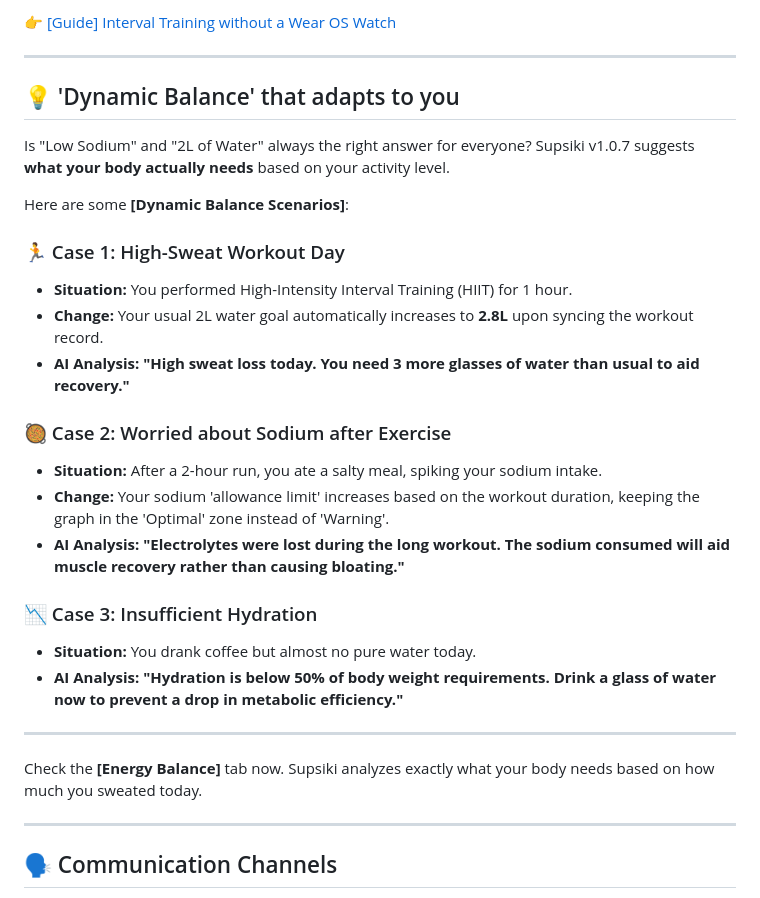
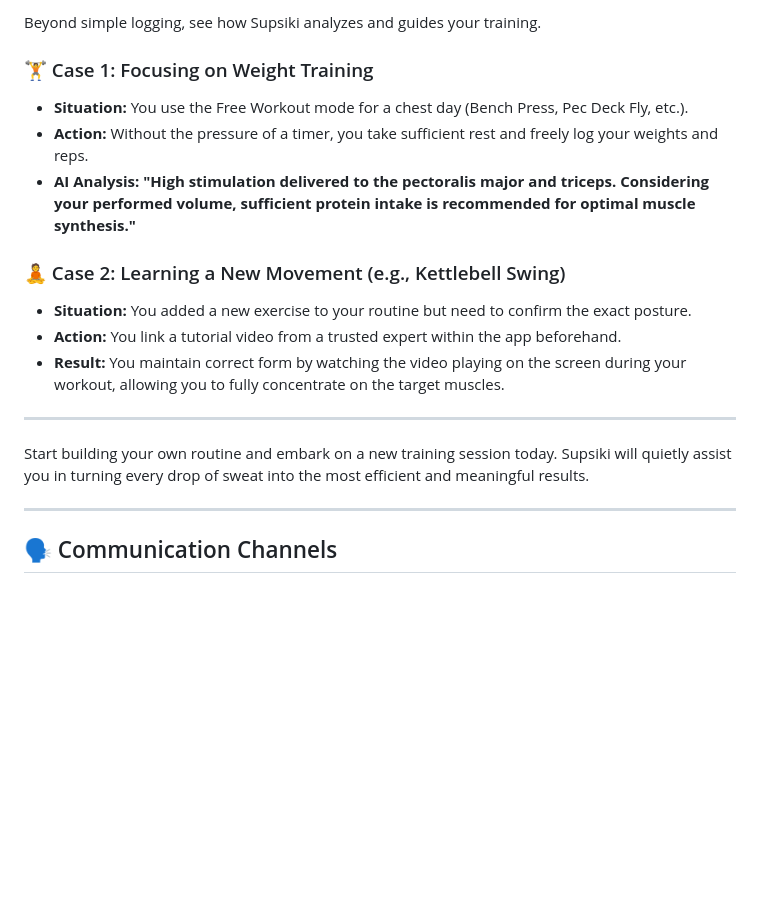
Before and after one commit to JaewookByun/jaewookbyun.github.io, a Markdown page: notice/notice-en.md, the part around one of its changes. GitHub-like rendering; blank space fills up the shorter version.

```diff
--- a/notice/notice-en.md
+++ b/notice/notice-en.md
@@ -24,33 +50,20 @@ Check out this video guide:
 
-👉 [[Guide] Interval Training without a Wear OS Watch](https://www.youtube.com/watch?v=JmnGTT78uQM)
+Beyond simple logging, see how Supsiki analyzes and guides your training.
+
+### 🏋️ Case 1: Focusing on Weight Training
+* **Situation:** You use the Free Workout mode for a chest day (Bench Press, Pec Deck Fly, etc.).
+* **Action:** Without the pressure of a timer, you take sufficient rest and freely log your weights and reps.
+* **AI Analysis:** **"High stimulation delivered to the pectoralis major and triceps. Considering your performed volume, sufficient protein intake is recommended for optimal muscle synthesis."**
+
+### 🧘 Case 2: Learning a New Movement (e.g., Kettlebell Swing)
+* **Situation:** You added a new exercise to your routine but need to confirm the exact posture.
+* **Action:** You link a tutorial video from a trusted expert within the app beforehand.
+* **Result:** You maintain correct form by watching the video playing on the screen during your workout, allowing you to fully concentrate on the target muscles.
 
 ---
 
-## 💡 'Dynamic Balance' that adapts to you
-
-Is "Low Sodium" and "2L of Water" always the right answer for everyone?
-Supsiki v1.0.7 suggests **what your body actually needs** based on your activity level.
-
-Here are some **[Dynamic Balance Scenarios]**:
-
-### 🏃 Case 1: High-Sweat Workout Day
-* **Situation:** You performed High-Intensity Interval Training (HIIT) for 1 hour.
-* **Change:** Your usual 2L water goal automatically increases to **2.8L** upon syncing the workout record.
-* **AI Analysis:** **"High sweat loss today. You need 3 more glasses of water than usual to aid recovery."**
-
-### 🥘 Case 2: Worried about Sodium after Exercise
-* **Situation:** After a 2-hour run, you ate a salty meal, spiking your sodium intake.
-* **Change:** Your sodium 'allowance limit' increases based on the workout duration, keeping the graph in the 'Optimal' zone instead of 'Warning'.
-* **AI Analysis:** **"Electrolytes were lost during the long workout. The sodium consumed will aid muscle recovery rather than causing bloating."**
-
-### 📉 Case 3: Insufficient Hydration
-* **Situation:** You drank coffee but almost no pure water today.
-* **AI Analysis:** **"Hydration is below 50% of body weight requirements. Drink a glass of water now to prevent a drop in metabolic efficiency."**
-
----
-
-Check the **[Energy Balance]** tab now.
-Supsiki analyzes exactly what your body needs based on how much you sweated today.
+Start building your own routine and embark on a new training session today.
+Supsiki will quietly assist you in turning every drop of sweat into the most efficient and meaningful results.
 
 ---
 
```
Also changed, not shown: other parts of notice/notice-en.md (+42 -16 lines).
